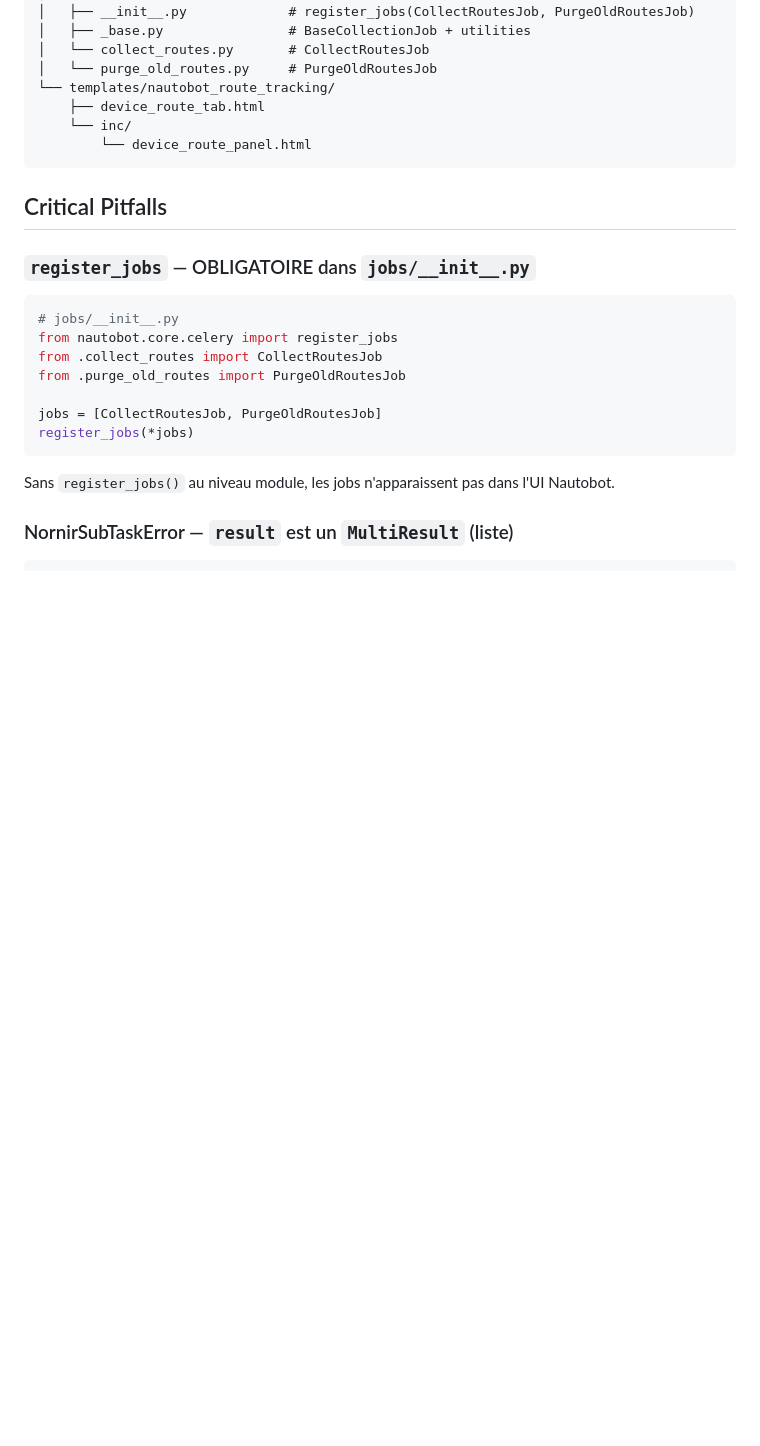
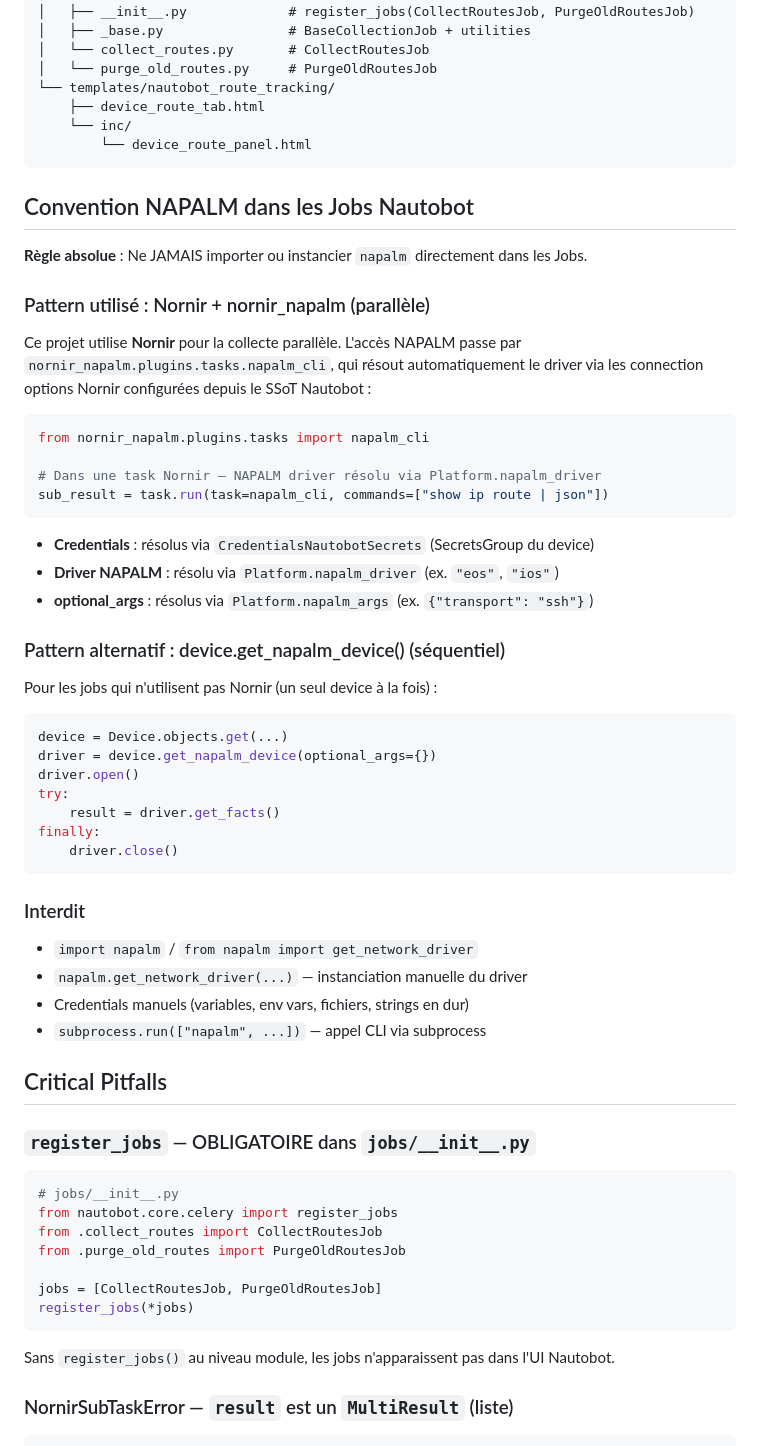
Before and after one commit to tcheval/nautobot_route_tracking, a Markdown page: CLAUDE.md, the part around the change. GitHub-like rendering; blank space fills up the shorter version.

Commit message:
docs: add NAPALM convention section to CLAUDE.md
Document the strict rules for NAPALM usage in Jobs:
- Nornir + nornir_napalm pattern (parallel, used in this project)
- device.get_napalm_device() pattern (sequential alternative)
- Forbidden patterns (direct import, manual credentials, subprocess)

Co-Authored-By: Claude Opus 4.6 <noreply@anthropic.com>

````diff
--- a/CLAUDE.md
+++ b/CLAUDE.md
@@ -211,6 +211,48 @@ nautobot_route_tracking/
         └── device_route_panel.html
 ```
 
+## Convention NAPALM dans les Jobs Nautobot
+
+**Règle absolue** : Ne JAMAIS importer ou instancier `napalm` directement dans les Jobs.
+
+### Pattern utilisé : Nornir + nornir_napalm (parallèle)
+
+Ce projet utilise **Nornir** pour la collecte parallèle. L'accès NAPALM passe par
+`nornir_napalm.plugins.tasks.napalm_cli`, qui résout automatiquement le driver via
+les connection options Nornir configurées depuis le SSoT Nautobot :
+
+```python
+from nornir_napalm.plugins.tasks import napalm_cli
+
+# Dans une task Nornir — NAPALM driver résolu via Platform.napalm_driver
+sub_result = task.run(task=napalm_cli, commands=["show ip route | json"])
+```
+
+- **Credentials** : résolus via `CredentialsNautobotSecrets` (SecretsGroup du device)
+- **Driver NAPALM** : résolu via `Platform.napalm_driver` (ex. `"eos"`, `"ios"`)
+- **optional_args** : résolus via `Platform.napalm_args` (ex. `{"transport": "ssh"}`)
+
+### Pattern alternatif : device.get_napalm_device() (séquentiel)
+
+Pour les jobs qui n'utilisent pas Nornir (un seul device à la fois) :
+
+```python
+device = Device.objects.get(...)
+driver = device.get_napalm_device(optional_args={})
+driver.open()
+try:
+    result = driver.get_facts()
+finally:
+    driver.close()
+```
+
+### Interdit
+
+- `import napalm` / `from napalm import get_network_driver`
+- `napalm.get_network_driver(...)` — instanciation manuelle du driver
+- Credentials manuels (variables, env vars, fichiers, strings en dur)
+- `subprocess.run(["napalm", ...])` — appel CLI via subprocess
+
 ## Critical Pitfalls
 
 ### `register_jobs` — OBLIGATOIRE dans `jobs/__init__.py`
````
